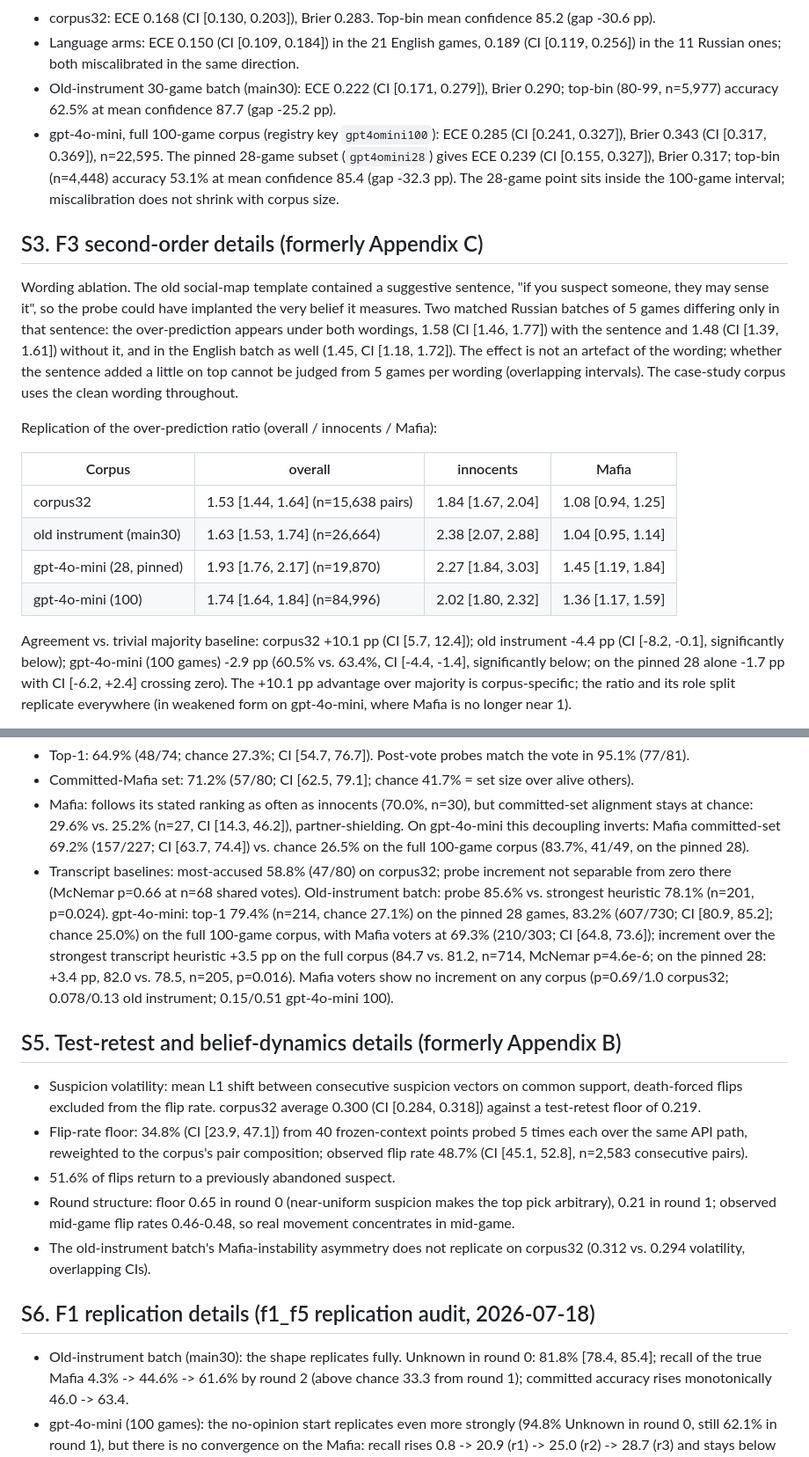
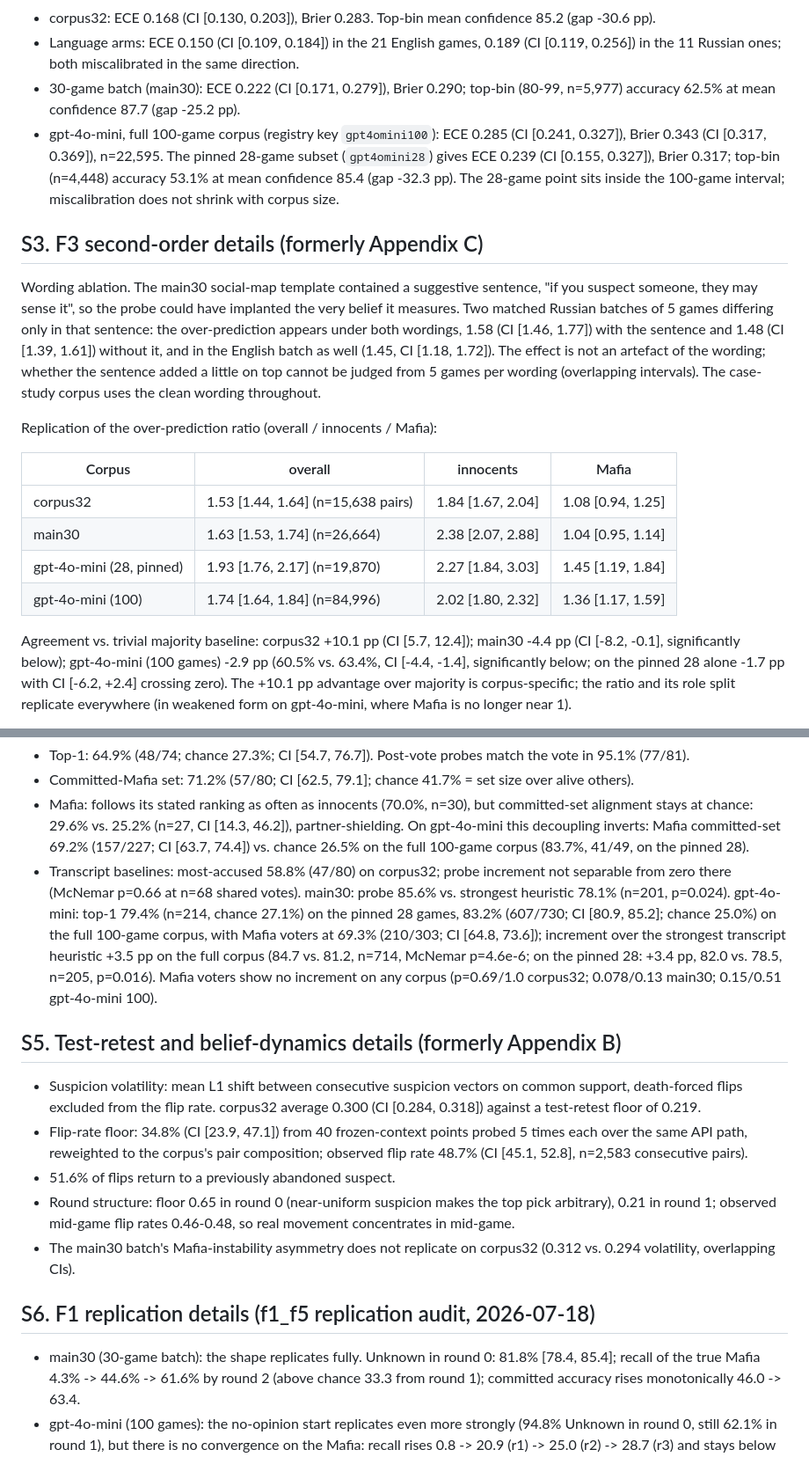
Before and after one commit to karpovilia/mafiascope, a Markdown page: docs/paper_supplement.md, 2 parts joined by grey strips. Shown at 88% size. Drawn GitHub-style.

Commit message:
supplement: neutral corpus naming (main30)

```diff
--- a/docs/paper_supplement.md
+++ b/docs/paper_supplement.md
@@ -51,7 +51,7 @@ corpus32 bins (fresh role-assessment guesses):
   (gap -30.6 pp).
 - Language arms: ECE 0.150 (CI [0.109, 0.184]) in the 21 English games, 0.189
   (CI [0.119, 0.256]) in the 11 Russian ones; both miscalibrated in the same direction.
-- Old-instrument 30-game batch (main30): ECE 0.222 (CI [0.171, 0.279]), Brier 0.290; top-bin (80-99,
+- 30-game batch (main30): ECE 0.222 (CI [0.171, 0.279]), Brier 0.290; top-bin (80-99,
   n=5,977) accuracy 62.5% at mean confidence 87.7 (gap -25.2 pp).
 - gpt-4o-mini, full 100-game corpus (registry key `gpt4omini100`): ECE 0.285
   (CI [0.241, 0.327]), Brier 0.343 (CI [0.317, 0.369]), n=22,595. The pinned 28-game
@@ -61,7 +61,7 @@ corpus32 bins (fresh role-assessment guesses):
 
 ## S3. F3 second-order details (formerly Appendix C)
 
-Wording ablation. The old social-map template contained a suggestive sentence, "if
+Wording ablation. The main30 social-map template contained a suggestive sentence, "if
 you suspect someone, they may sense it", so the probe could have implanted the very
 belief it measures. Two matched Russian batches of 5 games differing only in that
 sentence: the over-prediction appears under both wordings, 1.58 (CI [1.46, 1.77]) with
@@ -75,12 +75,12 @@ Replication of the over-prediction ratio (overall / innocents / Mafia):
 | Corpus | overall | innocents | Mafia |
 |---|---|---|---|
 | corpus32 | 1.53 [1.44, 1.64] (n=15,638 pairs) | 1.84 [1.67, 2.04] | 1.08 [0.94, 1.25] |
-| old instrument (main30) | 1.63 [1.53, 1.74] (n=26,664) | 2.38 [2.07, 2.88] | 1.04 [0.95, 1.14] |
+| main30 | 1.63 [1.53, 1.74] (n=26,664) | 2.38 [2.07, 2.88] | 1.04 [0.95, 1.14] |
 | gpt-4o-mini (28, pinned) | 1.93 [1.76, 2.17] (n=19,870) | 2.27 [1.84, 3.03] | 1.45 [1.19, 1.84] |
 | gpt-4o-mini (100) | 1.74 [1.64, 1.84] (n=84,996) | 2.02 [1.80, 2.32] | 1.36 [1.17, 1.59] |
 
 Agreement vs. trivial majority baseline: corpus32 +10.1 pp (CI [5.7, 12.4]);
-old instrument -4.4 pp (CI [-8.2, -0.1], significantly below); gpt-4o-mini (100 games)
+main30 -4.4 pp (CI [-8.2, -0.1], significantly below); gpt-4o-mini (100 games)
 -2.9 pp (60.5% vs. 63.4%, CI [-4.4, -1.4], significantly below; on the pinned 28
 alone -1.7 pp with CI [-6.2, +2.4] crossing zero).
 The +10.1 pp advantage over majority is corpus-specific; the ratio and its role split
@@ -109,14 +109,14 @@ others. CIs from the released code (2026-07-18 alignment).
   (157/227; CI [63.7, 74.4]) vs. chance 26.5% on the full 100-game corpus (83.7%,
   41/49, on the pinned 28).
 - Transcript baselines: most-accused 58.8% (47/80) on corpus32; probe increment not
-  separable from zero there (McNemar p=0.66 at n=68 shared votes). Old-instrument batch: probe
+  separable from zero there (McNemar p=0.66 at n=68 shared votes). main30: probe
   85.6% vs. strongest heuristic 78.1% (n=201, p=0.024). gpt-4o-mini: top-1 79.4%
   (n=214, chance 27.1%) on the pinned 28 games, 83.2% (607/730; CI [80.9, 85.2];
   chance 25.0%) on the full 100-game corpus, with Mafia voters at 69.3% (210/303;
   CI [64.8, 73.6]); increment over the strongest transcript heuristic +3.5 pp on the
   full corpus (84.7 vs. 81.2, n=714, McNemar p=4.6e-6; on the pinned 28: +3.4 pp,
   82.0 vs. 78.5, n=205, p=0.016). Mafia
-  voters show no increment on any corpus (p=0.69/1.0 corpus32; 0.078/0.13 old instrument;
+  voters show no increment on any corpus (p=0.69/1.0 corpus32; 0.078/0.13 main30;
   0.15/0.51 gpt-4o-mini 100).
 
 ## S5. Test-retest and belief-dynamics details (formerly Appendix B)
@@ -131,12 +131,12 @@ others. CIs from the released code (2026-07-18 alignment).
 - Round structure: floor 0.65 in round 0 (near-uniform suspicion makes the top pick
   arbitrary), 0.21 in round 1; observed mid-game flip rates 0.46-0.48, so real
   movement concentrates in mid-game.
-- The old-instrument batch's Mafia-instability asymmetry does not replicate on corpus32
+- The main30 batch's Mafia-instability asymmetry does not replicate on corpus32
   (0.312 vs. 0.294 volatility, overlapping CIs).
 
 ## S6. F1 replication details (f1_f5 replication audit, 2026-07-18)
 
-- Old-instrument batch (main30): the shape replicates fully. Unknown in round 0: 81.8%
+- main30 (30-game batch): the shape replicates fully. Unknown in round 0: 81.8%
   [78.4, 85.4]; recall of the true Mafia 4.3% -> 44.6% -> 61.6% by round 2 (above
   chance 33.3 from round 1); committed accuracy rises monotonically 46.0 -> 63.4.
 - gpt-4o-mini (100 games): the no-opinion start replicates even more strongly (94.8%
```
Also changed, not shown: other parts of docs/paper_supplement.md (+2 -2 lines).
